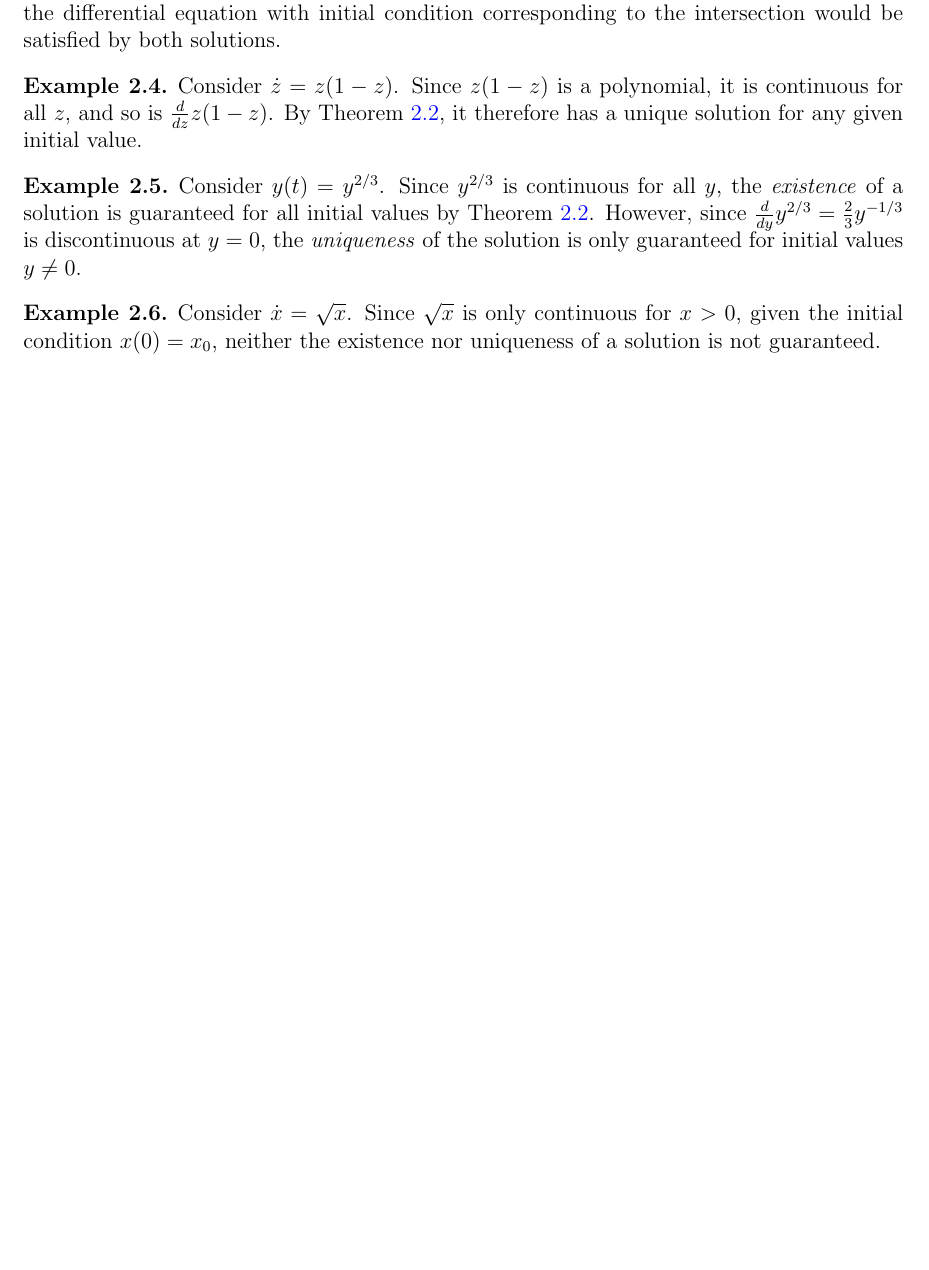
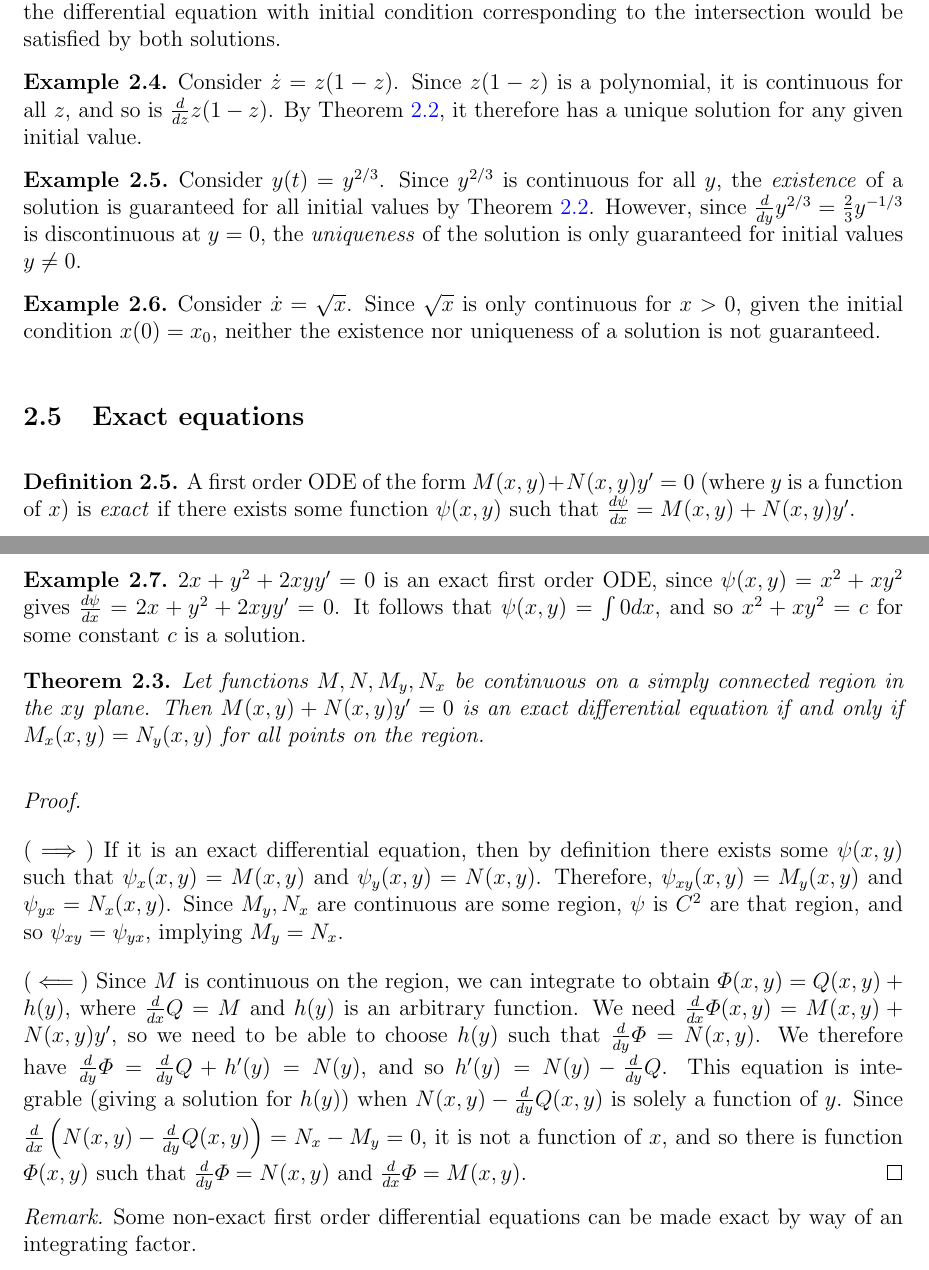
Before and after one commit to brendanburkhart/notes, a LaTeX document (DiffEq/diffeq.tex): part of page 7 of 7 before the commit and two parts of pages 7 and 8 of 8 after it, the two joined at a grey line, cut so that both start at the same text, the shorter picture padded with empty space. Compiled offline with pdfLaTeX.

Commit message:
Exact ODEs

```diff
--- a/DiffEq/diffeq.tex
+++ b/DiffEq/diffeq.tex
@@ -203,4 +203,28 @@ In general, any first order autonomous ODE is of the form $\frac{dy}{dt} = f(y)$
     Consider $\dot{x} = \sqrt{x}$. Since $\sqrt{x}$ is only continuous for $x > 0$, given the initial condition $x(0) = x_0$, neither the existence nor uniqueness of a solution is not guaranteed.
 \end{exmp}
 
+\subsection{Exact equations}
+
+\begin{defn}
+    A first order ODE of the form $M(x, y) + N(x, y)y' = 0$ (where $y$ is a function of $x$) is \emph{exact} if there exists some function $\psi(x, y)$ such that $\frac{d\psi}{dx} = M(x, y) + N(x, y)y'$.
+\end{defn}
+
+\begin{exmp}
+    $2x + y^2 + 2xyy' = 0$ is an exact first order ODE, since $\psi(x, y) = x^2 + xy^2$ gives $\frac{d\psi}{dx} = 2x + y^2 + 2xyy' = 0$. It follows that $\psi(x, y) = \int{0}dx$, and so $x^2 + xy^2 = c$ for some constant $c$ is a solution.
+\end{exmp}
+
+\begin{thm}
+    Let functions $M, N, M_y, N_x$ be continuous on a simply connected region in the $xy$ plane. Then $M(x, y) + N(x, y)y' = 0$ is an exact differential equation if and only if $M_x(x, y) = N_y(x, y)$ for all points on the region.
+\end{thm}
+
+\begin{proof}\proofbreak
+    ($\implies$) If it is an exact differential equation, then by definition there exists some $\psi(x, y)$ such that $\psi_x(x, y) = M(x, y)$ and $\psi_y(x, y) = N(x, y)$. Therefore, $\psi_{xy}(x, y) = M_y(x, y)$ and $\psi_{yx} = N_x(x, y)$. Since $M_y, N_x$ are continuous are some region, $\psi$ is $C^2$ are that region, and so $\psi_{xy} = \psi_{yx}$, implying $M_y = N_x$.
+
+    ($\impliedby$) Since $M$ is continuous on the region, we can integrate to obtain $\varPhi(x, y) = Q(x, y) + h(y)$, where $\frac{d}{dx}Q = M$ and $h(y)$ is an arbitrary function. We need $\frac{d}{dx}\varPhi(x, y) = M(x, y) + N(x, y)y'$, so we need to be able to choose $h(y)$ such that $\frac{d}{dy}\varPhi = N(x,y)$. We therefore have $\frac{d}{dy}\varPhi = \frac{d}{dy}Q + h'(y) = N(y)$, and so $h'(y) = N(y) - \frac{d}{dy}Q$. This equation is integrable (giving a solution for $h(y)$) when $N(x,y) - \frac{d}{dy}Q(x,y)$ is solely a function of $y$. Since $\frac{d}{dx}\left(N(x,y) - \frac{d}{dy}Q(x,y)\right) = N_x - M_y = 0$, it is not a function of $x$, and so there is function $\varPhi(x,y)$ such that $\frac{d}{dy}\varPhi = N(x,y)$ and $\frac{d}{dx}\varPhi = M(x,y)$.
+\end{proof}
+
+\begin{rmk}
+    Some non-exact first order differential equations can be made exact by way of an integrating factor.
+\end{rmk}
+
 \end{document}
```
Also changed, not shown: DiffEq/diffeq.tex (2 more changed lines).
